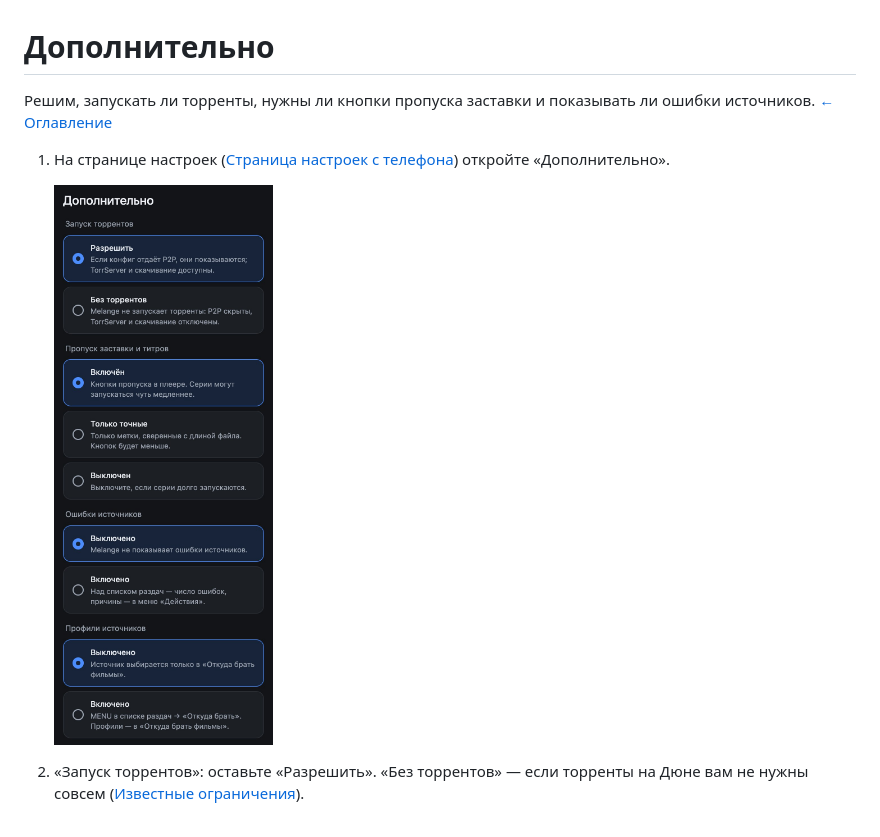
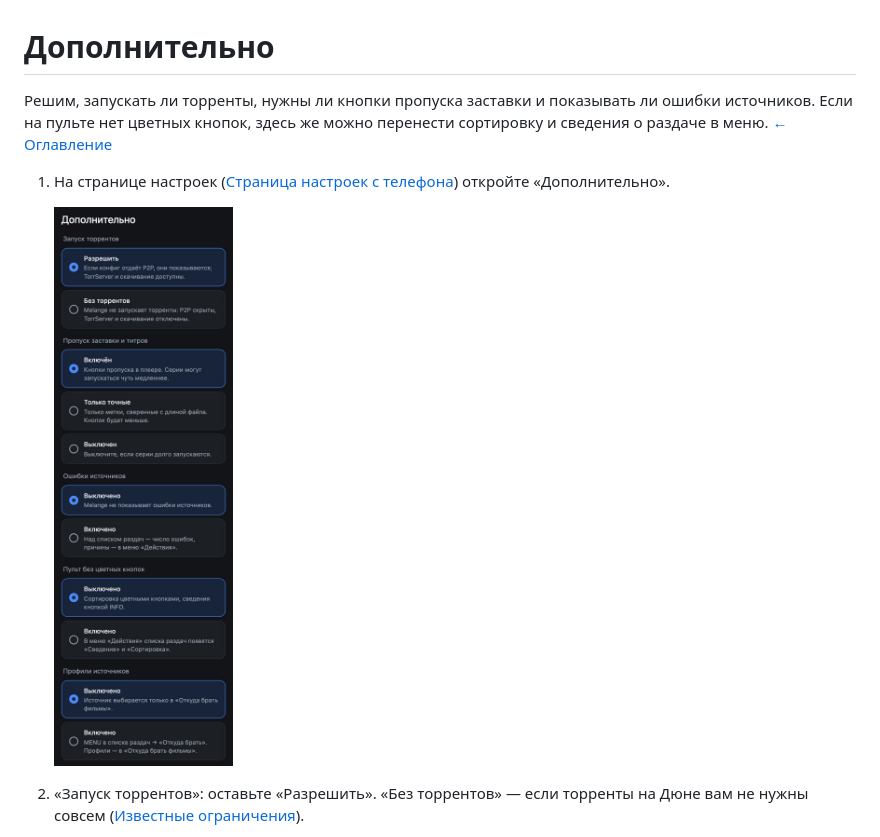
Before and after one commit to a1d4r/dune-hd-melange, a Markdown page: docs/advanced-options.md, the part around one of its changes. GitHub-like rendering; pictures changed too: screenshots/advanced-screen.jpg.

Commit message:
docs: «Пульт без цветных кнопок» во вступлении и кадре главы «Дополнительно»
Co-Authored-By: Claude Opus 5.5 <noreply@anthropic.com>

```diff
--- a/docs/advanced-options.md
+++ b/docs/advanced-options.md
@@ -1,6 +1,6 @@
 # Дополнительно
 
-Решим, запускать ли торренты, нужны ли кнопки пропуска заставки и показывать ли ошибки источников. [← Оглавление](README.md)
+Решим, запускать ли торренты, нужны ли кнопки пропуска заставки и показывать ли ошибки источников. Если на пульте нет цветных кнопок, здесь же можно перенести сортировку и сведения о раздаче в меню. [← Оглавление](README.md)
 
 1. На странице настроек ([Страница настроек с телефона](phone-page.md)) откройте «Дополнительно».
 
```
Also changed, not shown: other parts of docs/advanced-options.md (+1 -1 lines), docs/advanced-options.en.md (+2 -2 lines).
